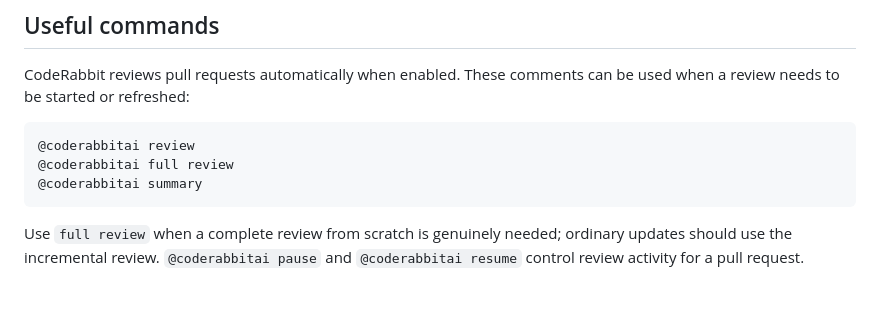
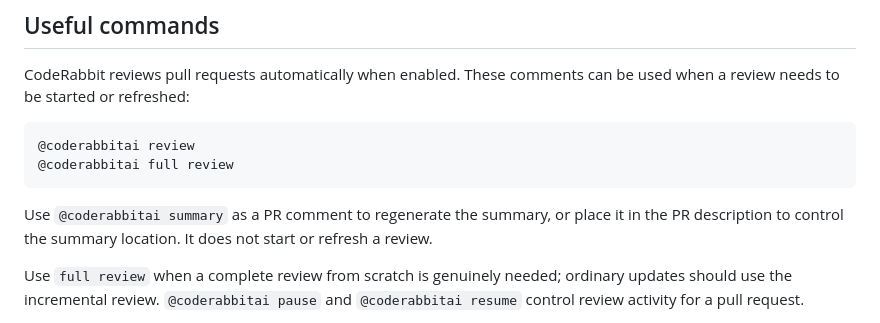
Before and after one commit to ejackyv4/waypoint, a Markdown page: docs/CODERABBIT.md, the part around the change. Rendered like a GitHub page; blank space fills up the shorter version.

Commit message:
Clarify CodeRabbit review commands

````diff
--- a/docs/CODERABBIT.md
+++ b/docs/CODERABBIT.md
@@ -32,8 +32,11 @@ be used when a review needs to be started or refreshed:
 ```text
 @coderabbitai review
 @coderabbitai full review
-@coderabbitai summary
 ```
+
+Use `@coderabbitai summary` as a PR comment to regenerate the summary, or place
+it in the PR description to control the summary location. It does not start or
+refresh a review.
 
 Use `full review` when a complete review from scratch is genuinely needed;
 ordinary updates should use the incremental review. `@coderabbitai pause` and
````
